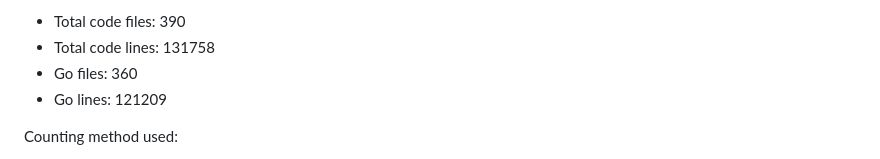
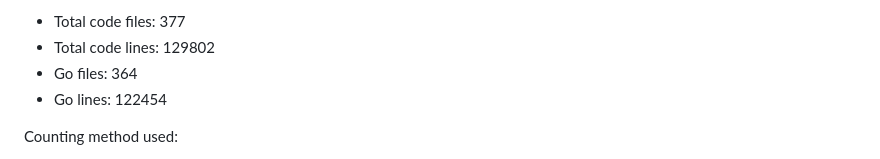
Before and after one commit to AxiomNizam/AxiomNizam, a Markdown page: README.md, the part around one of its changes. GitHub-like rendering.

Commit message:
docs: update README with logo alignment and refresh code inventory snapshot

```diff
--- a/README.md
+++ b/README.md
@@ -61,8 +65,8 @@ Code inventory snapshot (workspace scan on 2026-03-16):
 
-- Total code files: 390
-- Total code lines: 131758
-- Go files: 360
-- Go lines: 121209
+- Total code files: 377
+- Total code lines: 129802
+- Go files: 364
+- Go lines: 122454
 
 Counting method used:
 
```
Also changed, not shown: other parts of README.md (+5 -1 lines).
